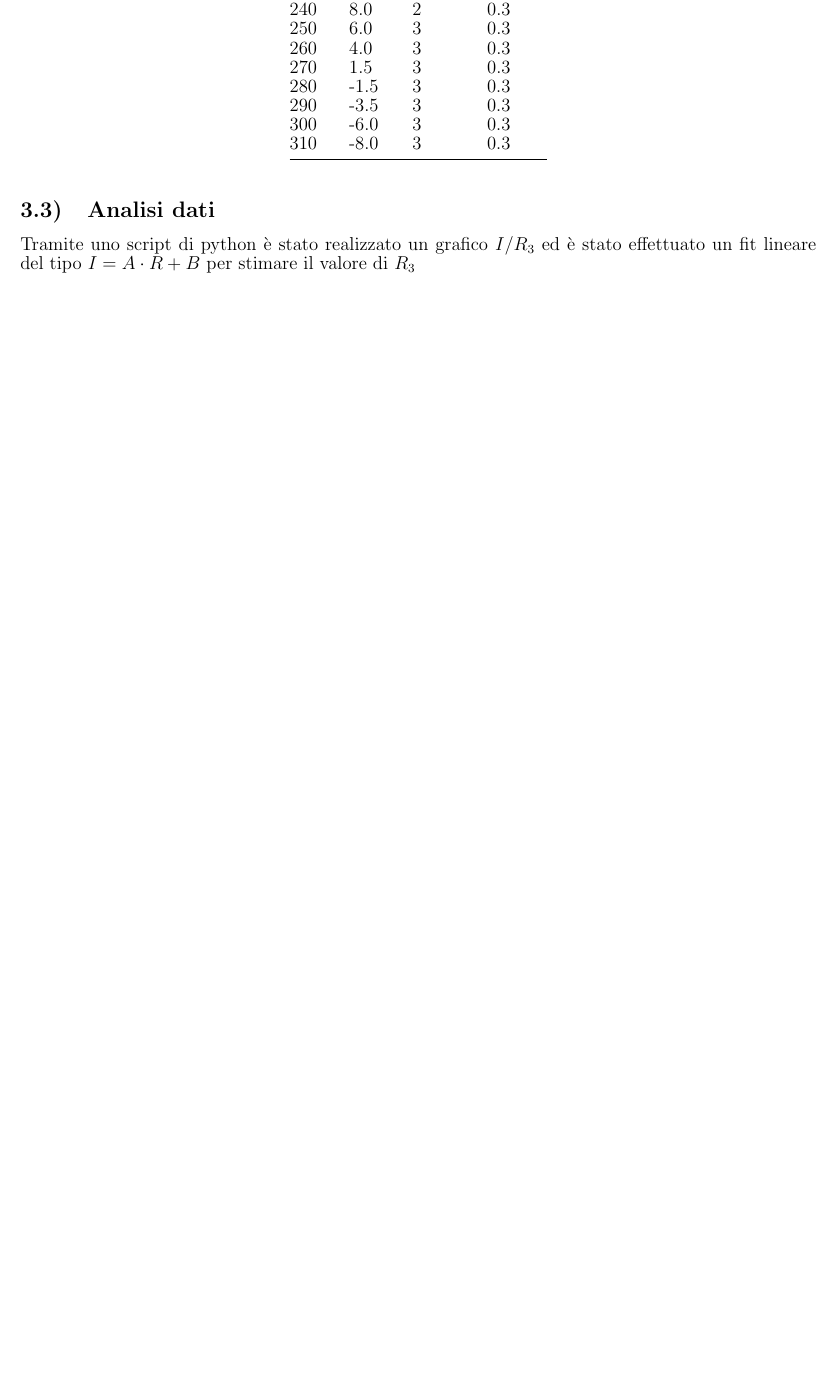
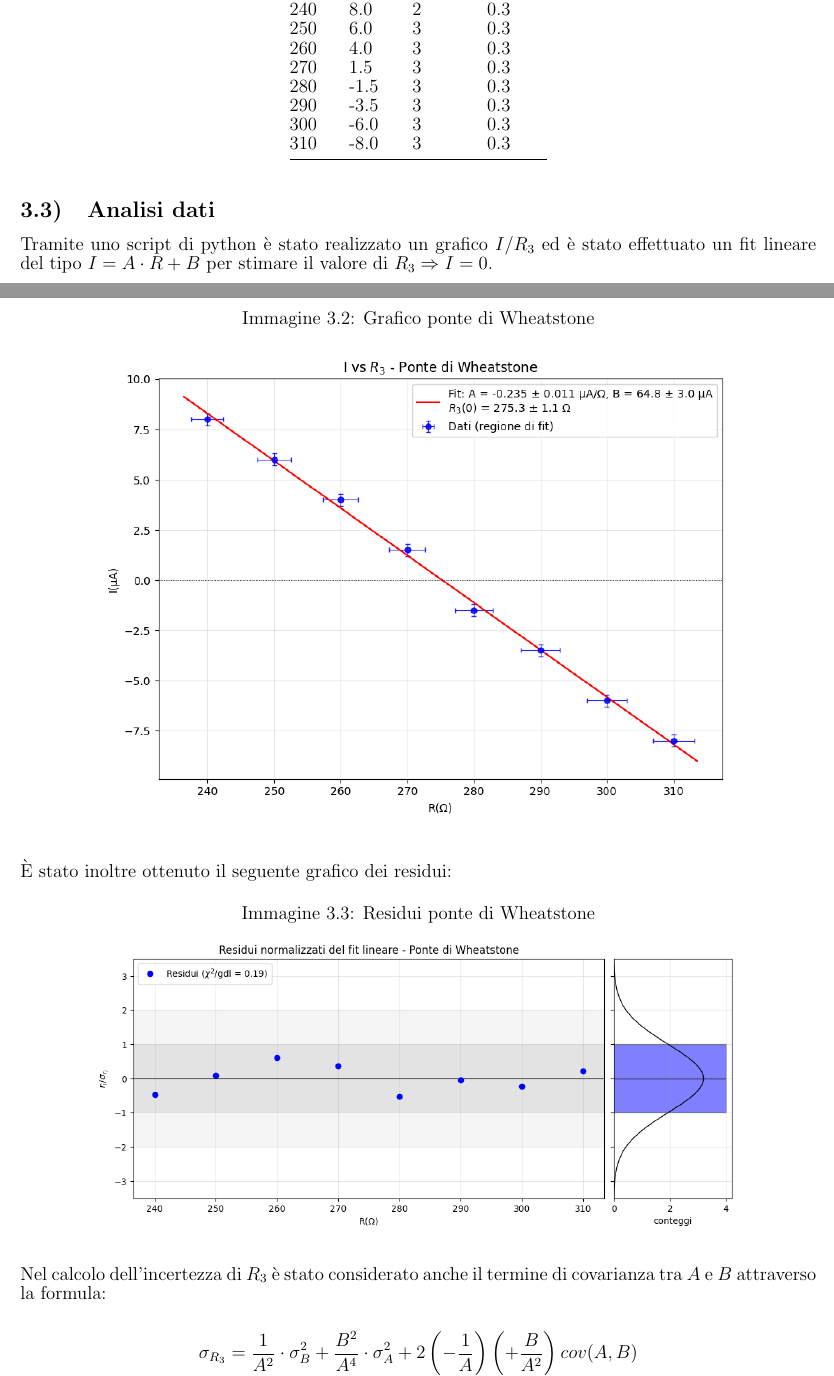
Before and after one commit to adruin0/esperienza-2, a LaTeX document (Relazione/Relazione_2.tex): part of page 2 of 3 before the commit and two parts of pages 2 and 3 of 4 after it, the two joined at a grey line, cut so that both start at the same text, the shorter picture padded with empty space. Compiled offline with pdfLaTeX.

Commit message:
Completato Wheatstone

```diff
--- a/Relazione/Relazione_2.tex
+++ b/Relazione/Relazione_2.tex
@@ -171,7 +171,26 @@ R(\(\Omega\)) & I(\(\unit{\micro\ampere}\)) & \(\Delta\)R(\(\Omega\)) & \(\Delta
 \subsection{\textbf{Analisi dati}}
 
 Tramite uno script di python è stato realizzato un grafico \(I / R_3\) ed è stato effettuato un fit
-lineare del tipo \(I = A\cdot R + B\) per stimare il valore di \(R_3 \)
+lineare del tipo \(I = A\cdot R + B\) per stimare il valore di \(R_3 \Rightarrow I = 0\).
 
+\begin{figure}[H]
+    \centering
+    \caption{Grafico ponte di Wheatstone}
+    \includegraphics[width=0.8\textwidth]{grafico_wheatstone.png}
+    \label{fig:grafico_wheatstone}
+\end{figure}
 
+\E stato inoltre ottenuto il seguente grafico dei residui:
 
+\begin{figure}[H]
+    \centering
+    \caption{Residui ponte di Wheatstone}
+    \includegraphics[width=0.8\textwidth]{residui_wheatstone.png}
+    \label{fig:residui_wheatstone}
+\end{figure}
+
+Nel calcolo dell'incertezza di \(R_3\) è stato considerato anche il termine di covarianza tra \(A\) e
+\(B\) attraverso la formula:
+
+\[\sigma_{R_3} = \frac{1}{A^2} \cdot \sigma^2_B + \frac{B^2}{A^4} \cdot \sigma^2_A +
+2\left(-\frac{1}{A}\right)\left(+\frac{B}{A^2}\right)cov(A,B)\]
```
Also changed, not shown: Relazione/Relazione_2.pdf, Relazione/Relazione_2.tex (4 more changed lines), 3 other files.
